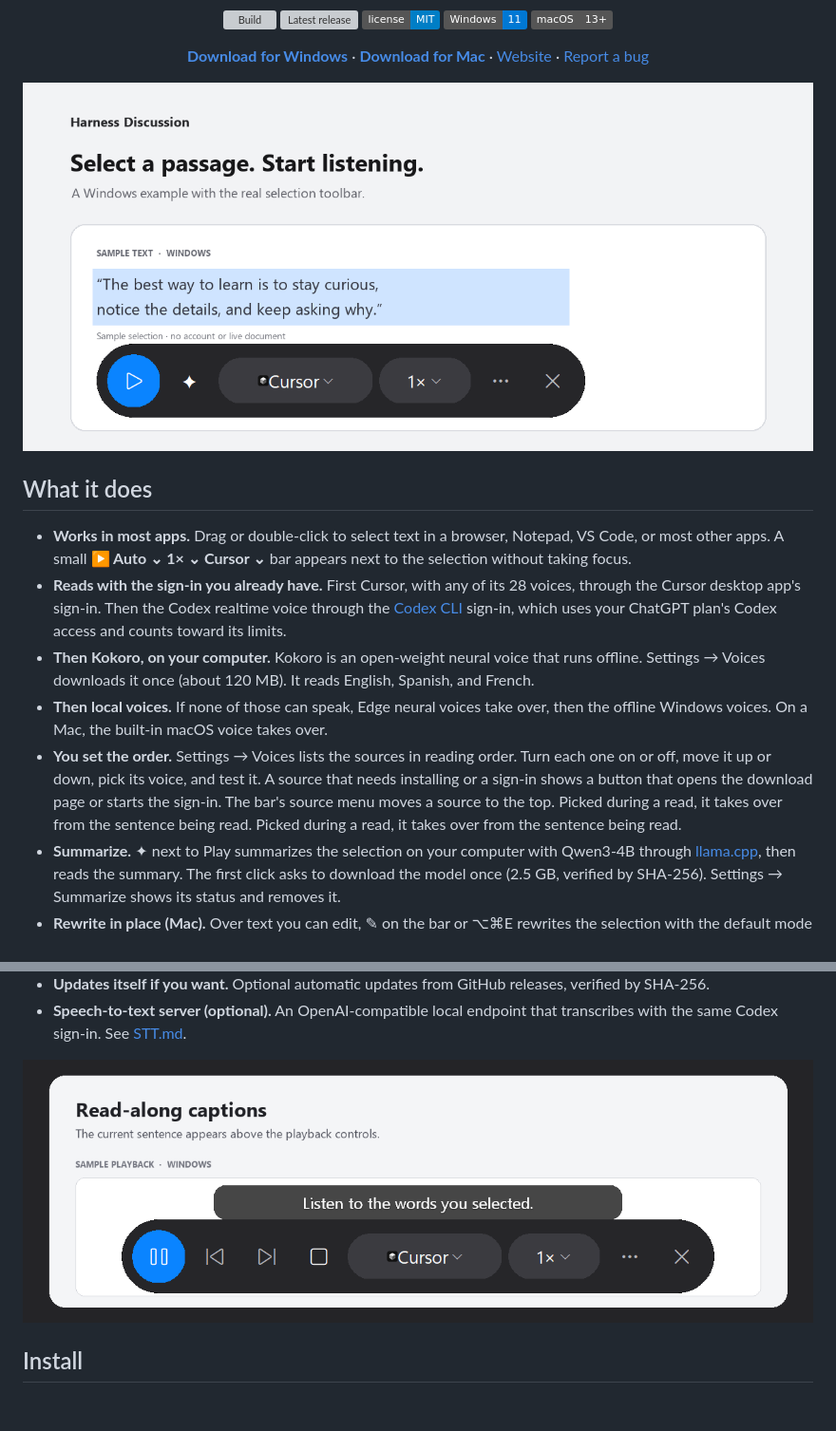
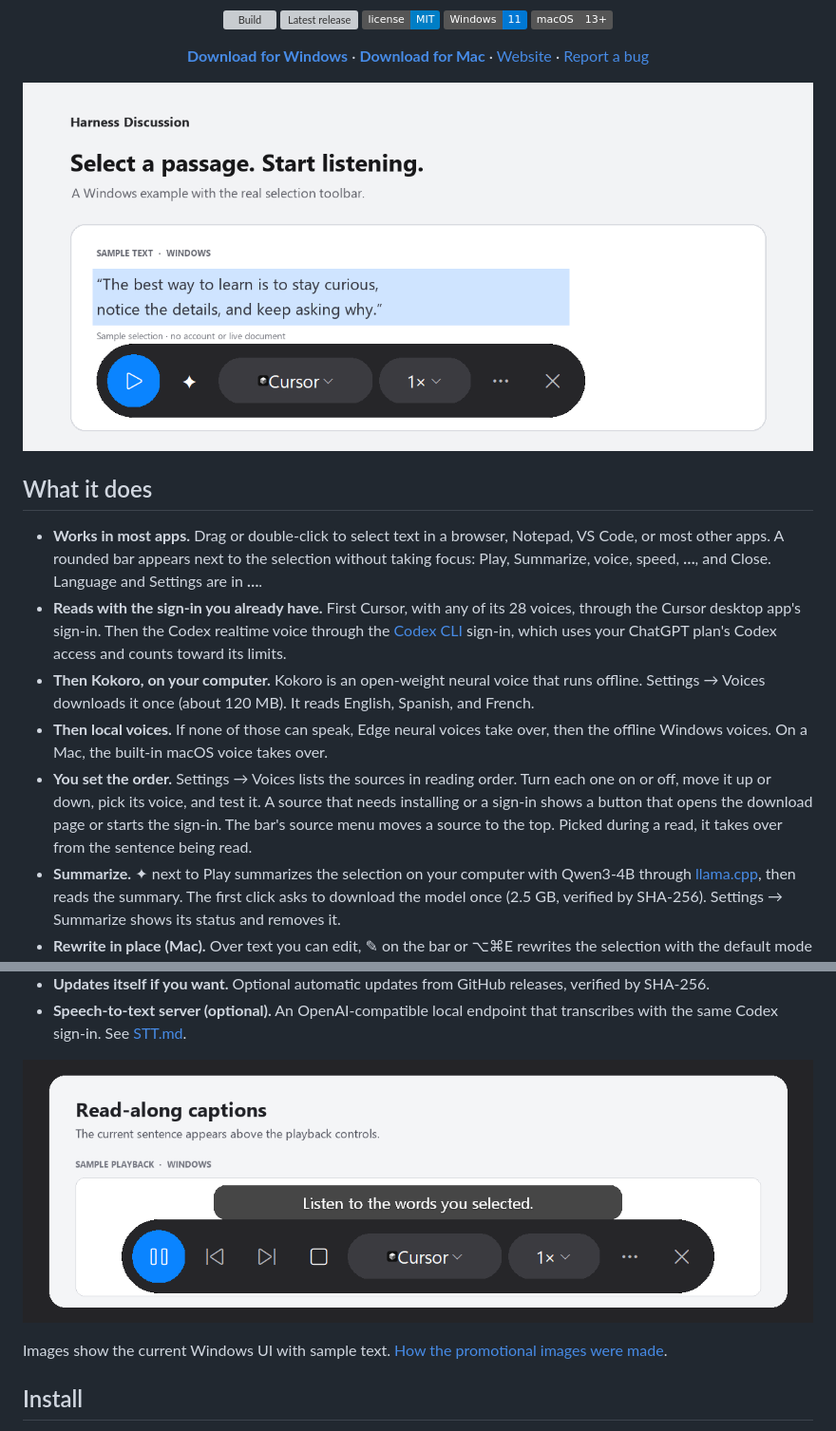
Before and after one commit to tzachbon/codex-speak, a Markdown page: README.md, 2 parts joined by grey strips. Shown at 95% size. GitHub-like rendering; badges without logos; blank space fills up the shorter version; grey boxes are pictures that could not be loaded.

```diff
--- a/README.md
+++ b/README.md
@@ -18,17 +18,17 @@ Harness Discussion reads with Cursor's voices through your Cursor desktop sign-i
 
 [**Download for Windows**](https://github.com/tzachbon/harness-discussion/releases/latest/download/HarnessDiscussion-Setup.exe) · [**Download for Mac**](https://github.com/tzachbon/harness-discussion/releases/latest/download/HarnessDiscussion.dmg) · [Website](https://tzachbon.github.io/harness-discussion/) · [Report a bug](https://github.com/tzachbon/harness-discussion/issues/new/choose)
 
-![The playback bar above selected text](docs/popup.png)
+[![The current Windows selection bar over sample text, with Play, Summarize, voice, speed, More, and Close](docs/popup.png)](docs/popup.png)
 
 </div>
 
 ## What it does
 
-- **Works in most apps.** Drag or double-click to select text in a browser, Notepad, VS Code, or most other apps. A small **▶ Auto ⌄ 1× ⌄ Cursor ⌄** bar appears next to the selection without taking focus.
+- **Works in most apps.** Drag or double-click to select text in a browser, Notepad, VS Code, or most other apps. A rounded bar appears next to the selection without taking focus: Play, Summarize, voice, speed, **…**, and Close. Language and Settings are in **…**.
 - **Reads with the sign-in you already have.** First Cursor, with any of its 28 voices, through the Cursor desktop app's sign-in. Then the Codex realtime voice through the [Codex CLI](https://github.com/openai/codex) sign-in, which uses your ChatGPT plan's Codex access and counts toward its limits.
 - **Then Kokoro, on your computer.** Kokoro is an open-weight neural voice that runs offline. Settings → Voices downloads it once (about 120 MB). It reads English, Spanish, and French.
 - **Then local voices.** If none of those can speak, Edge neural voices take over, then the offline Windows voices. On a Mac, the built-in macOS voice takes over.
-- **You set the order.** Settings → Voices lists the sources in reading order. Turn each one on or off, move it up or down, pick its voice, and test it. A source that needs installing or a sign-in shows a button that opens the download page or starts the sign-in. The bar's source menu moves a source to the top. Picked during a read, it takes over from the sentence being read. Picked during a read, it takes over from the sentence being read.
+- **You set the order.** Settings → Voices lists the sources in reading order. Turn each one on or off, move it up or down, pick its voice, and test it. A source that needs installing or a sign-in shows a button that opens the download page or starts the sign-in. The bar's source menu moves a source to the top. Picked during a read, it takes over from the sentence being read.
 - **Summarize.** ✦ next to Play summarizes the selection on your computer with Qwen3-4B through [llama.cpp](https://github.com/ggml-org/llama.cpp), then reads the summary. The first click asks to download the model once (2.5 GB, verified by SHA-256). Settings → Summarize shows its status and removes it.
 - **Rewrite in place (Mac).** Over text you can edit, ✎ on the bar or ⌥⌘E rewrites the selection with the default mode and pastes it back. Modes are Fix errors, Message, Email, Improve writing, Clean dictation, and your own. A toast offers Undo, Review (keep or revert each change), and another mode. Press ⌥⌘E twice quickly to pick a mode first. Cancel on the toast, or Esc, stops it. Cursor, Codex, then the local Qwen3-4B model rewrite, in the order you set. Off by default. Turn it on in Settings → Writing.
 - **Dictation (Mac).** Hold ⌥⌘D and speak. On release, Cursor (then Codex, by default) transcribes the audio, the selected dictation mode tidies it, and the text is typed at the cursor. Cancel on the toast, or Esc, stops it before anything is typed. *Clean dictation* removes fillers and turns spoken steps into numbered lists, even when you skip or correct a list number. Choose a different mode in Settings → Dictation, independently of the Writing default. Create a custom prompt in Writing → Modes and select it as your Dictation mode. Turn off *Tidy dictation after transcribing* to type exactly what was heard, sooner. A short tap does nothing. It follows the Writing switch.
@@ -41,7 +41,9 @@ Harness Discussion reads with Cursor's voices through your Cursor desktop sign-i
 - **Updates itself if you want.** Optional automatic updates from GitHub releases, verified by SHA-256.
 - **Speech-to-text server (optional).** An OpenAI-compatible local endpoint that transcribes with the same Codex sign-in. See [STT.md](STT.md).
 
-![Read-along caption above the playback controls](docs/captions.png)
+[![Windows read-along caption and playback controls, rendered with sample text](docs/captions.png)](docs/captions.png)
+
+Images show the current Windows UI with sample text. [How the promotional images were made](docs/promotion-assets.md).
 
 ## Install
 
```
Also changed, not shown: other parts of README.md (+6 -6 lines), PLAN.md (+1 -1 lines).
